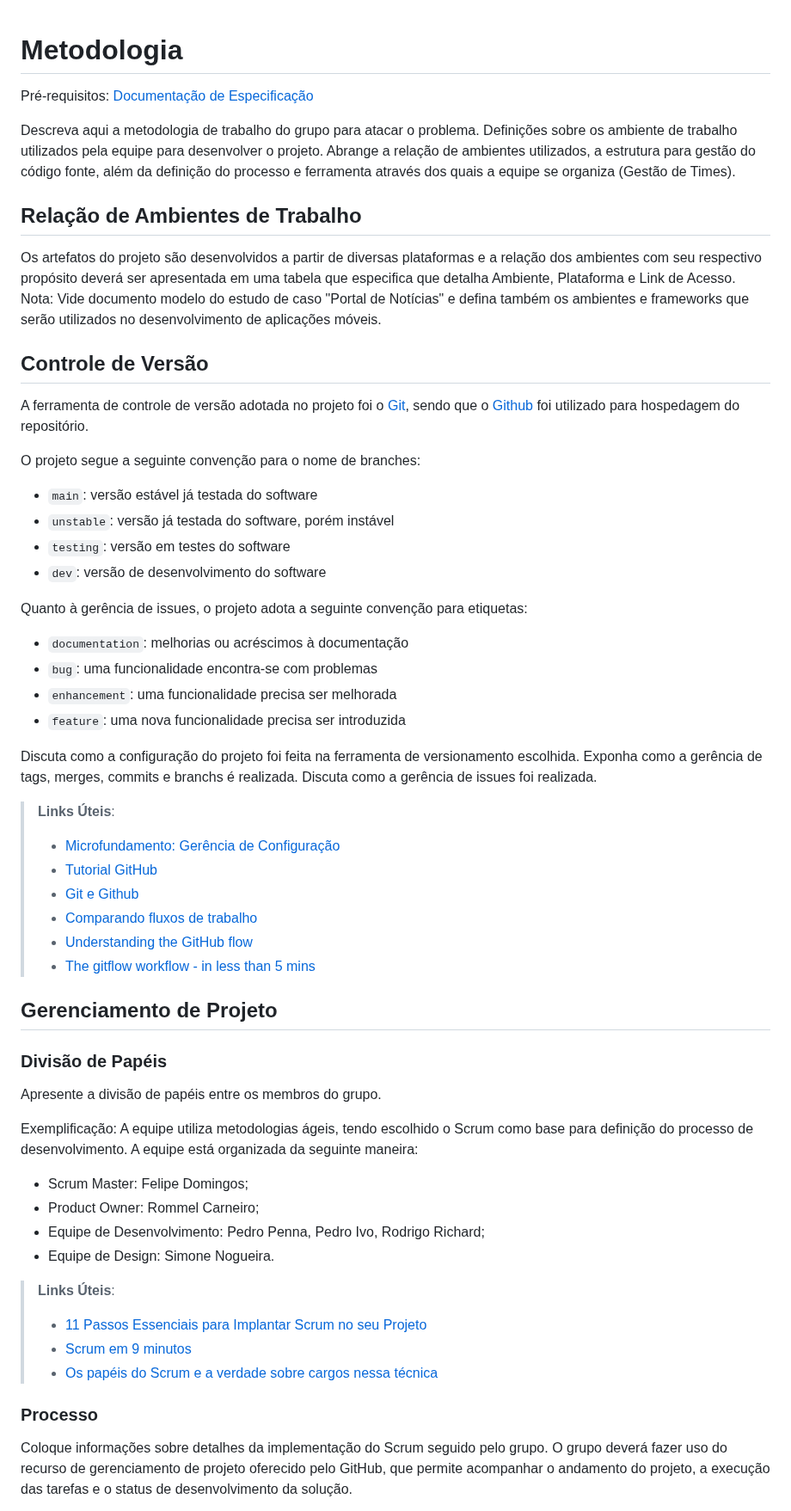
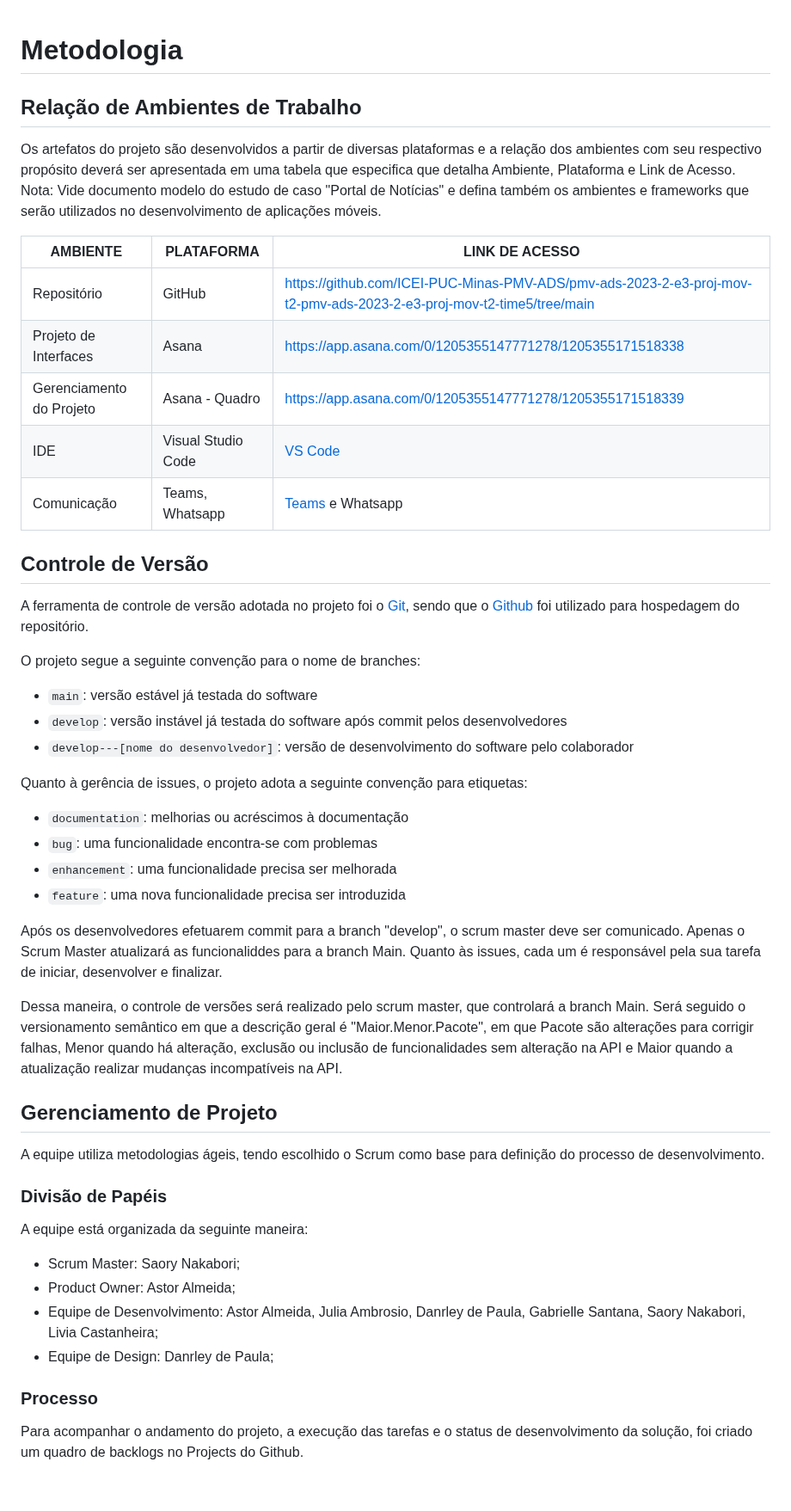
Before and after one commit to ICEI-PUC-Minas-PMV-ADS/pmv-ads-2023-2-e3-proj-mov-t2-pmv-ads-2023-2-e3-proj-mov-t2-time5, a Markdown page: docs/03-Metodologia.md, the part around one of its changes. Shown at 86% size. Drawn GitHub-style; blank space fills up the shorter version.

```diff
--- a/docs/03-Metodologia.md
+++ b/docs/03-Metodologia.md
@@ -1,14 +1,17 @@
-
 # Metodologia
-
-<span style="color:red">Pré-requisitos: <a href="2-Especificação do Projeto.md"> Documentação de Especificação</a></span>
-
-Descreva aqui a metodologia de trabalho do grupo para atacar o problema. Definições sobre os ambiente de trabalho utilizados pela  equipe para desenvolver o projeto. Abrange a relação de ambientes utilizados, a estrutura para gestão do código fonte, além da definição do processo e ferramenta através dos quais a equipe se organiza (Gestão de Times).
 
 ## Relação de Ambientes de Trabalho
 
 Os artefatos do projeto são desenvolvidos a partir de diversas plataformas e a relação dos ambientes com seu respectivo propósito deverá ser apresentada em uma tabela que especifica que detalha Ambiente, Plataforma e Link de Acesso.
 Nota: Vide documento modelo do estudo de caso "Portal de Notícias" e defina também os ambientes e frameworks que serão utilizados no desenvolvimento de aplicações móveis.
+
+| AMBIENTE | PLATAFORMA | LINK DE ACESSO |
+| --- | --- | --- |
+| Repositório | GitHub |   https://github.com/ICEI-PUC-Minas-PMV-ADS/pmv-ads-2023-2-e3-proj-mov-t2-pmv-ads-2023-2-e3-proj-mov-t2-time5/tree/main   |
+| Projeto de Interfaces |  Asana  | https://app.asana.com/0/1205355147771278/1205355171518338 |
+| Gerenciamento do Projeto| Asana - Quadro |  https://app.asana.com/0/1205355147771278/1205355171518339  |
+| IDE|Visual Studio Code |  [VS Code](https://code.visualstudio.com/) |
+| Comunicação|Teams, Whatsapp |  [Teams](https://www.microsoft.com/pt-br/microsoft-teams/log-in) e Whatsapp   |
 
 ## Controle de Versão
 
@@ -19,9 +22,8 @@ foi utilizado para hospedagem do repositório.
 O projeto segue a seguinte convenção para o nome de branches:
 
 - `main`: versão estável já testada do software
-- `unstable`: versão já testada do software, porém instável
-- `testing`: versão em testes do software
-- `dev`: versão de desenvolvimento do software
+- `develop`: versão instável já testada do software após commit pelos desenvolvedores
+- `develop---[nome do desenvolvedor]`: versão de desenvolvimento do software pelo colaborador
 
 Quanto à gerência de issues, o projeto adota a seguinte convenção para
 etiquetas:
@@ -31,34 +33,23 @@ etiquetas:
 - `enhancement`: uma funcionalidade precisa ser melhorada
 - `feature`: uma nova funcionalidade precisa ser introduzida
 
-Discuta como a configuração do projeto foi feita na ferramenta de versionamento escolhida. Exponha como a gerência de tags, merges, commits e branchs é realizada. Discuta como a gerência de issues foi realizada.
+Após os desenvolvedores efetuarem commit para a branch "develop", o scrum master deve ser comunicado. Apenas o Scrum Master atualizará as funcionaliddes para a branch Main. Quanto às issues, cada um é responsável pela sua tarefa de iniciar, desenvolver e finalizar.
 
-> **Links Úteis**:
-> - [Microfundamento: Gerência de Configuração](https://pucminas.instructure.com/courses/87878/)
-> - [Tutorial GitHub](https://guides.github.com/activities/hello-world/)
-> - [Git e Github](https://www.youtube.com/playlist?list=PLHz_AreHm4dm7ZULPAmadvNhH6vk9oNZA)
->  - [Comparando fluxos de trabalho](https://www.atlassian.com/br/git/tutorials/comparing-workflows)
-> - [Understanding the GitHub flow](https://guides.github.com/introduction/flow/)
-> - [The gitflow workflow - in less than 5 mins](https://www.youtube.com/watch?v=1SXpE08hvGs)
+Dessa maneira, o controle de versões será realizado pelo scrum master, que controlará a branch Main. Será seguido o versionamento semântico em que a descrição geral é "Maior.Menor.Pacote", em que Pacote são alterações para corrigir falhas, Menor quando há alteração, exclusão ou inclusão de funcionalidades sem alteração na API e Maior quando a atualização realizar mudanças incompatíveis na API.
 
 ## Gerenciamento de Projeto
 
+A equipe utiliza metodologias ágeis, tendo escolhido o Scrum como base para definição do processo de desenvolvimento.
+
 ### Divisão de Papéis
 
-Apresente a divisão de papéis entre os membros do grupo.
-
-Exemplificação: A equipe utiliza metodologias ágeis, tendo escolhido o Scrum como base para definição do processo de desenvolvimento. A equipe está organizada da seguinte maneira:
-- Scrum Master: Felipe Domingos;
-- Product Owner: Rommel Carneiro;
-- Equipe de Desenvolvimento: Pedro Penna, Pedro Ivo, Rodrigo Richard;
-- Equipe de Design: Simone Nogueira.
-
-> **Links Úteis**:
-> - [11 Passos Essenciais para Implantar Scrum no seu Projeto](https://mindmaster.com.br/scrum-11-passos/)
-> - [Scrum em 9 minutos](https://www.youtube.com/watch?v=XfvQWnRgxG0)
-> - [Os papéis do Scrum e a verdade sobre cargos nessa técnica](https://www.atlassian.com/br/agile/scrum/roles)
+A equipe está organizada da seguinte maneira:
+- Scrum Master: Saory Nakabori;
+- Product Owner: Astor Almeida;
+- Equipe de Desenvolvimento: Astor Almeida, Julia Ambrosio, Danrley de Paula, Gabrielle Santana, Saory Nakabori, Livia Castanheira;
+- Equipe de Design: Danrley de Paula;
 
 ### Processo
 
-Coloque  informações sobre detalhes da implementação do Scrum seguido pelo grupo. O grupo deverá fazer uso do recurso de gerenciamento de projeto oferecido pelo GitHub, que permite acompanhar o andamento do projeto, a execução das tarefas e o status de desenvolvimento da solução.
+Para acompanhar o andamento do projeto, a execução das tarefas e o status de desenvolvimento da solução, foi criado um quadro de backlogs no Projects do Github.
 
```
Also changed, not shown: other parts of docs/03-Metodologia.md (+7 -18 lines).
